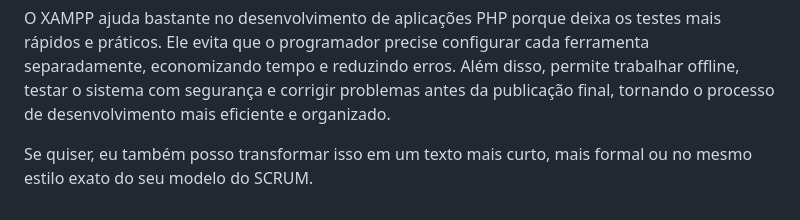
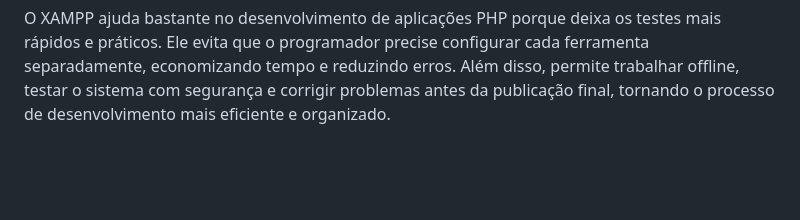
Before and after one commit to LPS-coder/Atividade-SA, a Markdown page: doc/pesquisa.md, the part around the change. Drawn GitHub-style; blank space fills up the shorter version.

Commit message:
rev - removi erros

```diff
--- a/doc/pesquisa.md
+++ b/doc/pesquisa.md
@@ -277,5 +277,3 @@ O XAMPP é muito utilizado porque permite que o programador desenvolva e teste s
 **Benefícios do uso do XAMPP no desenvolvimento PHP**
 
 O XAMPP ajuda bastante no desenvolvimento de aplicações PHP porque deixa os testes mais rápidos e práticos. Ele evita que o programador precise configurar cada ferramenta separadamente, economizando tempo e reduzindo erros. Além disso, permite trabalhar offline, testar o sistema com segurança e corrigir problemas antes da publicação final, tornando o processo de desenvolvimento mais eficiente e organizado.
-
-Se quiser, eu também posso transformar isso em um texto mais curto, mais formal ou no mesmo estilo exato do seu modelo do SCRUM.
```
